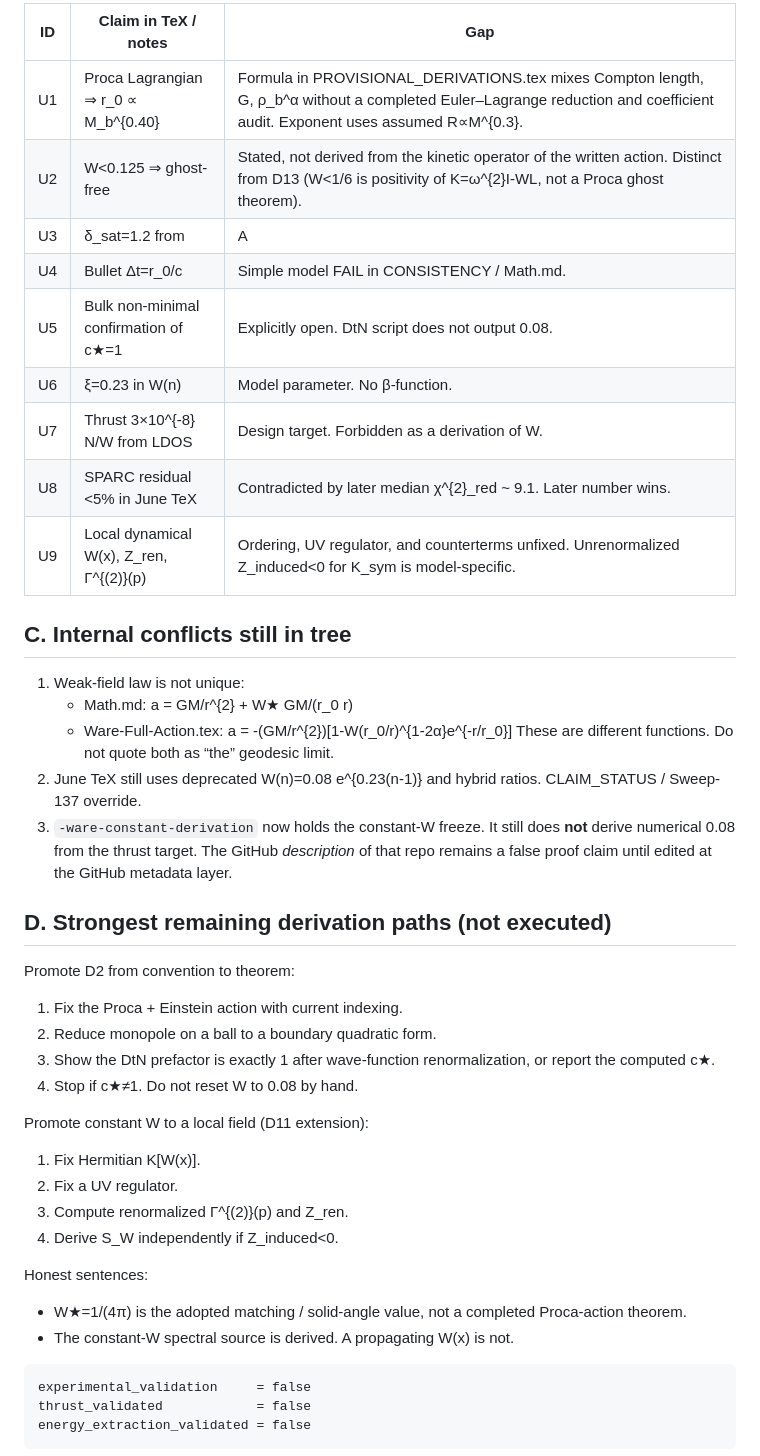
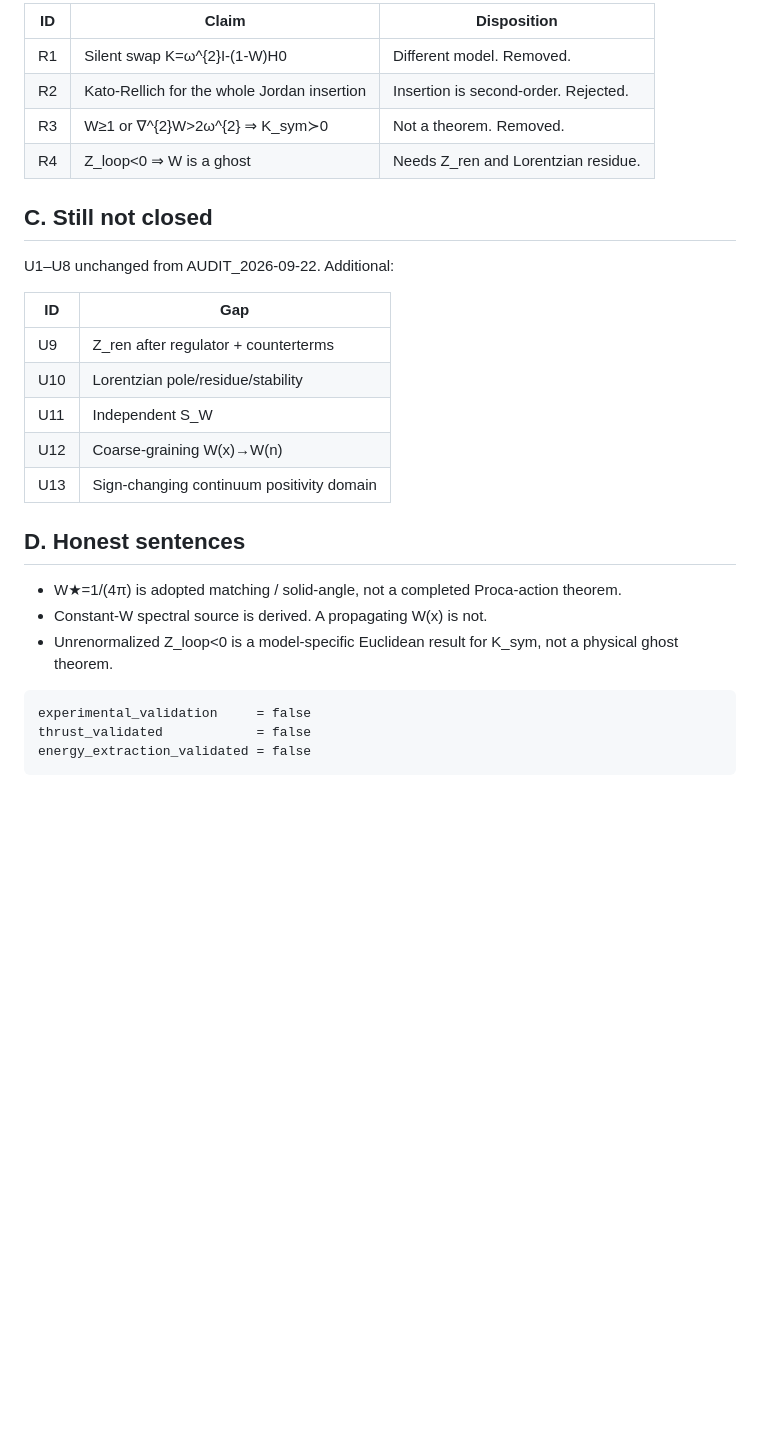
Before and after one commit to beyond-repair/ware-constant-phenomenology, a Markdown page: DERIVATION_INVENTORY.md, the part around one of its changes. Drawn GitHub-style; blank space fills up the shorter version.

Commit message:
Inventory D14-D16: K_sym form, Hessian, I2>0. Remove false local positivity.

````diff
--- a/DERIVATION_INVENTORY.md
+++ b/DERIVATION_INVENTORY.md
@@ -29,45 +34,28 @@ D7–D10 do **not** imply D1. Finite-mesh spectral route to 0.08 already failed
 
-| ID | Claim in TeX / notes | Gap |
-|----|----------------------|-----|
-| U1 | Proca Lagrangian ⇒ r_0 ∝ M_b^{0.40} | Formula in PROVISIONAL_DERIVATIONS.tex mixes Compton length, G, ρ_b^α without a completed Euler–Lagrange reduction and coefficient audit. Exponent uses assumed R∝M^{0.3}. |
-| U2 | W<0.125 ⇒ ghost-free | Stated, not derived from the kinetic operator of the written action. Distinct from D13 (W<1/6 is positivity of K=ω^{2}I-WL, not a Proca ghost theorem). |
-| U3 | δ_sat=1.2 from |A|^4 | Parameter chosen to recover ×2.2 lensing. |
-| U4 | Bullet Δt=r_0/c | Simple model FAIL in CONSISTENCY / Math.md. |
-| U5 | Bulk non-minimal confirmation of c★=1 | Explicitly open. DtN script does not output 0.08. |
-| U6 | ξ=0.23 in W(n) | Model parameter. No β-function. |
-| U7 | Thrust 3×10^{-8} N/W from LDOS | Design target. Forbidden as a derivation of W. |
-| U8 | SPARC residual <5% in June TeX | Contradicted by later median χ^{2}_red ~ 9.1. Later number wins. |
-| U9 | Local dynamical W(x), Z_ren, Γ^{(2)}(p) | Ordering, UV regulator, and counterterms unfixed. Unrenormalized Z_induced<0 for K_sym is model-specific. |
+| ID | Claim | Disposition |
+|----|-------|-------------|
+| R1 | Silent swap K=ω^{2}I-(1-W)H0 | Different model. Removed. |
+| R2 | Kato-Rellich for the whole Jordan insertion | Insertion is second-order. Rejected. |
+| R3 | W≥1 or ∇^{2}W>2ω^{2} ⇒ K_sym≻0 | Not a theorem. Removed. |
+| R4 | Z_loop<0 ⇒ W is a ghost | Needs Z_ren and Lorentzian residue. |
 
-## C. Internal conflicts still in tree
+## C. Still not closed
 
-1. Weak-field law is not unique:
-   - Math.md: a = GM/r^{2} + W★ GM/(r_0 r)
-   - Ware-Full-Action.tex: a = -(GM/r^{2})[1-W(r_0/r)^{1-2α}e^{-r/r_0}]
-   These are different functions. Do not quote both as “the” geodesic limit.
-2. June TeX still uses deprecated W(n)=0.08 e^{0.23(n-1)} and hybrid ratios. CLAIM_STATUS / Sweep-137 override.
-3. `-ware-constant-derivation` now holds the constant-W freeze. It still does **not** derive numerical 0.08 from the thrust target. The GitHub *description* of that repo remains a false proof claim until edited at the GitHub metadata layer.
+U1–U8 unchanged from AUDIT_2026-09-22. Additional:
 
-## D. Strongest remaining derivation paths (not executed)
+| ID | Gap |
+|----|-----|
+| U9 | Z_ren after regulator + counterterms |
+| U10 | Lorentzian pole/residue/stability |
+| U11 | Independent S_W |
+| U12 | Coarse-graining W(x)→W(n) |
+| U13 | Sign-changing continuum positivity domain |
 
-Promote D2 from convention to theorem:
+## D. Honest sentences
 
-1. Fix the Proca + Einstein action with current indexing.
-2. Reduce monopole on a ball to a boundary quadratic form.
-3. Show the DtN prefactor is exactly 1 after wave-function renormalization, or report the computed c★.
-4. Stop if c★≠1. Do not reset W to 0.08 by hand.
-
-Promote constant W to a local field (D11 extension):
-
-1. Fix Hermitian K[W(x)].
-2. Fix a UV regulator.
-3. Compute renormalized Γ^{(2)}(p) and Z_ren.
-4. Derive S_W independently if Z_induced<0.
-
-Honest sentences:
-
-- W★=1/(4π) is the adopted matching / solid-angle value, not a completed Proca-action theorem.
-- The constant-W spectral source is derived. A propagating W(x) is not.
+- W★=1/(4π) is adopted matching / solid-angle, not a completed Proca-action theorem.
+- Constant-W spectral source is derived. A propagating W(x) is not.
+- Unrenormalized Z_loop<0 is a model-specific Euclidean result for K_sym, not a physical ghost theorem.
 
 ```
 experimental_validation     = false
````
Also changed, not shown: other parts of DERIVATION_INVENTORY.md (+18 -13 lines).
